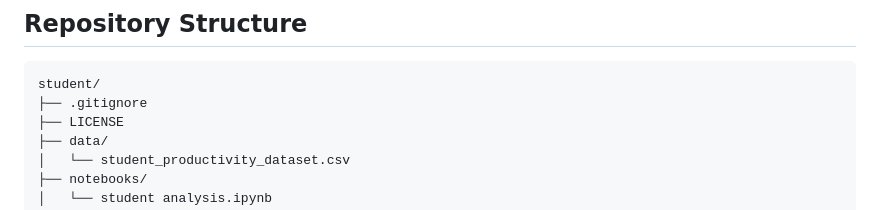
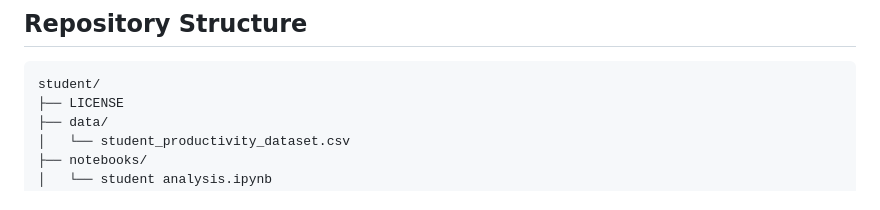
Before and after one commit to IAN-QHAMAU/student-productivity-analysis, a Markdown page: README.md, the part around the change. Rendered like a GitHub page.

Commit message:
Update repository structure in README
Remove .gitignore from the repository structure section.

````diff
--- a/README.md
+++ b/README.md
@@ -15,7 +15,6 @@ The project is based on `5,000` student records with `21` variables and focuses
 
 ```text
 student/
-├── .gitignore
 ├── LICENSE
 ├── data/
 │   └── student_productivity_dataset.csv
````
